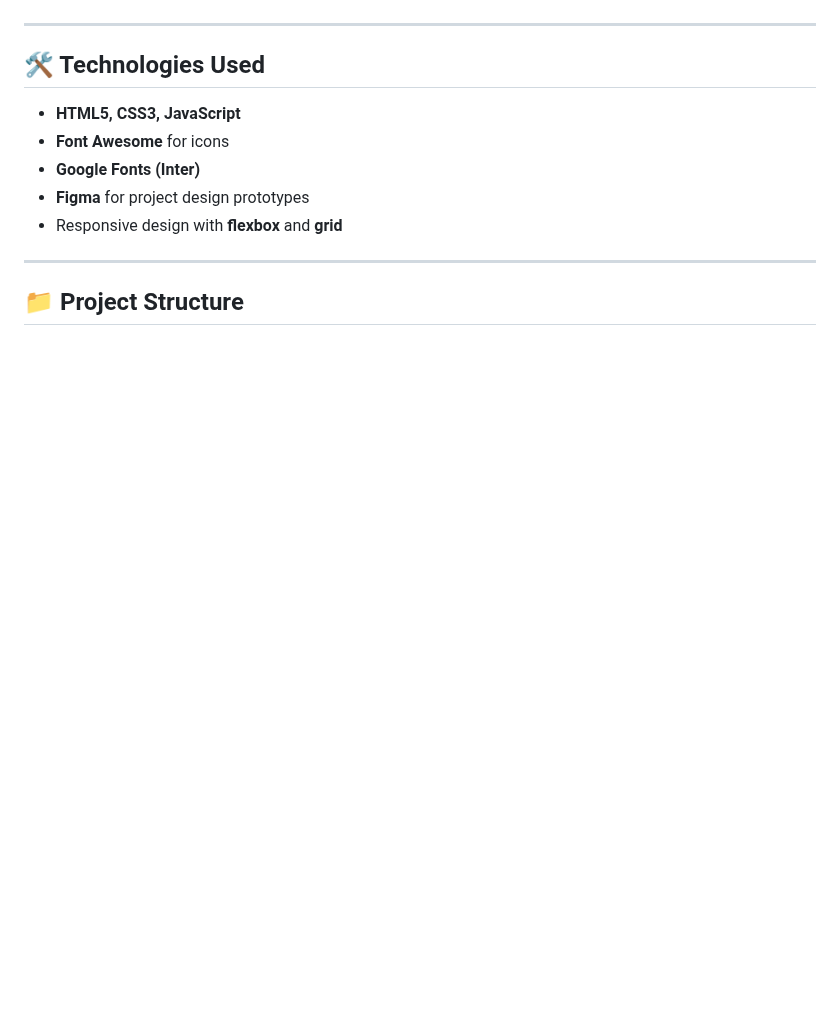
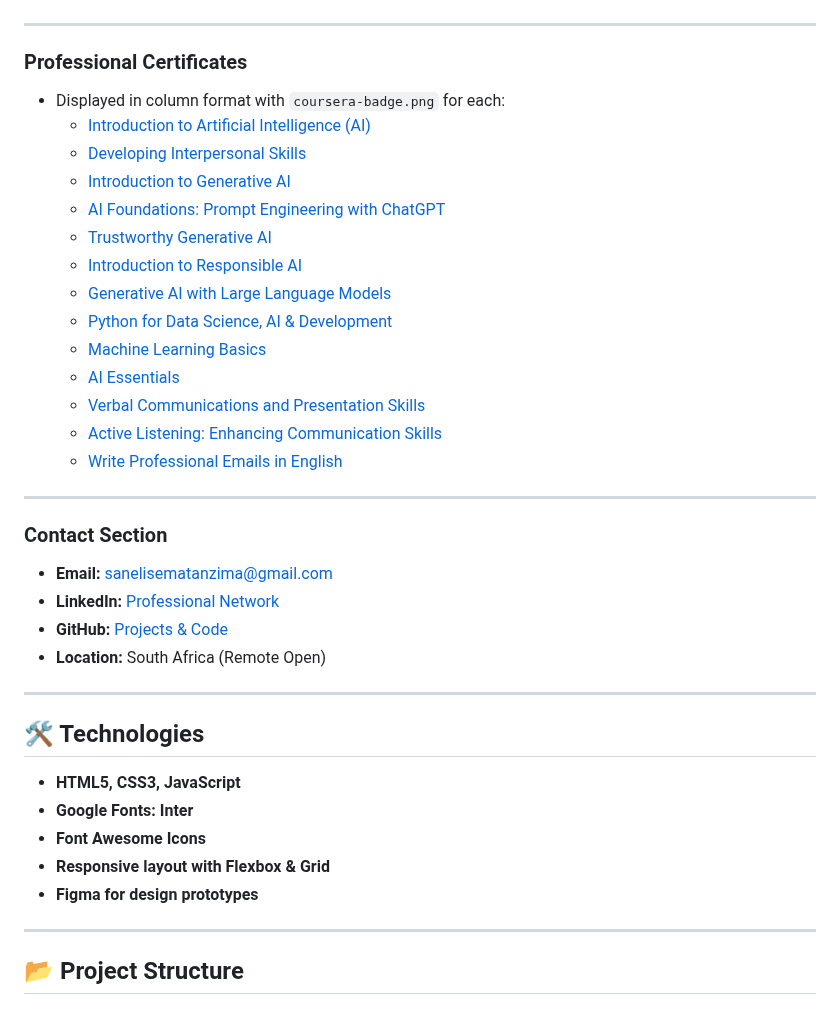
Before and after one commit to Sanelise01/Sanelise_Matanzima_portfolio, a Markdown page: README.md, the part around one of its changes. Drawn GitHub-style; blank space fills up the shorter version.

```diff
--- a/README.md
+++ b/README.md
@@ -70,14 +67,40 @@ The portfolio features:
 
 ---
 
-## 🛠️ Technologies Used
-
-- **HTML5, CSS3, JavaScript**
-- **Font Awesome** for icons
-- **Google Fonts (Inter)**
-- **Figma** for project design prototypes
-- Responsive design with **flexbox** and **grid**
+### Professional Certificates
+- Displayed in column format with `coursera-badge.png` for each:
+  - [Introduction to Artificial Intelligence (AI)](https://coursera.org/share/116adc0ba58dd0b23cbba35205d9703a)
+  - [Developing Interpersonal Skills](https://coursera.org/share/424029d2939ebc71656afba735f93132)
+  - [Introduction to Generative AI](https://coursera.org/share/ad6a6eeb0e65dc8951dac04bfc5c843d)
+  - [AI Foundations: Prompt Engineering with ChatGPT](https://coursera.org/share/a6281597ce5be7c5b209010f3d438359)
+  - [Trustworthy Generative AI](https://coursera.org/share/b7435e8ddd655f498a54c1b8add9acc2)
+  - [Introduction to Responsible AI](https://coursera.org/share/95692270160e080987fb809f50af1ccb)
+  - [Generative AI with Large Language Models](https://coursera.org/share/e09e9aa4e64345fe45476080f85f0c8d)
+  - [Python for Data Science, AI & Development](https://coursera.org/share/80055eff26270412a7a8a1dde4386257)
+  - [Machine Learning Basics](https://coursera.org/share/daf2a212ac3aad787eb3da760e2b186a)
+  - [AI Essentials](https://coursera.org/share/47fc67540ae6ac1a1cb411fbabc18ccd)
+  - [Verbal Communications and Presentation Skills](https://coursera.org/share/5900153b977c237a5e53c4ff0b28a3de)
+  - [Active Listening: Enhancing Communication Skills](https://coursera.org/share/b8c694effc59f58162b611d66527b510)
+  - [Write Professional Emails in English](https://coursera.org/share/9de76ba1c95976acd8f09fc411e772f9)
 
 ---
 
-## 📁 Project Structure
+### Contact Section
+- **Email:** sanelisematanzima@gmail.com
+- **LinkedIn:** [Professional Network](https://www.linkedin.com/in/sanelisem)
+- **GitHub:** [Projects & Code](https://github.com/sanelise01)
+- **Location:** South Africa (Remote Open)
+
+---
+
+## 🛠️ Technologies
+
+- **HTML5, CSS3, JavaScript**
+- **Google Fonts: Inter**
+- **Font Awesome Icons**
+- **Responsive layout with Flexbox & Grid**
+- **Figma for design prototypes**
+
+---
+
+## 📂 Project Structure
```
Also changed, not shown: other parts of README.md (+51 -54 lines).
